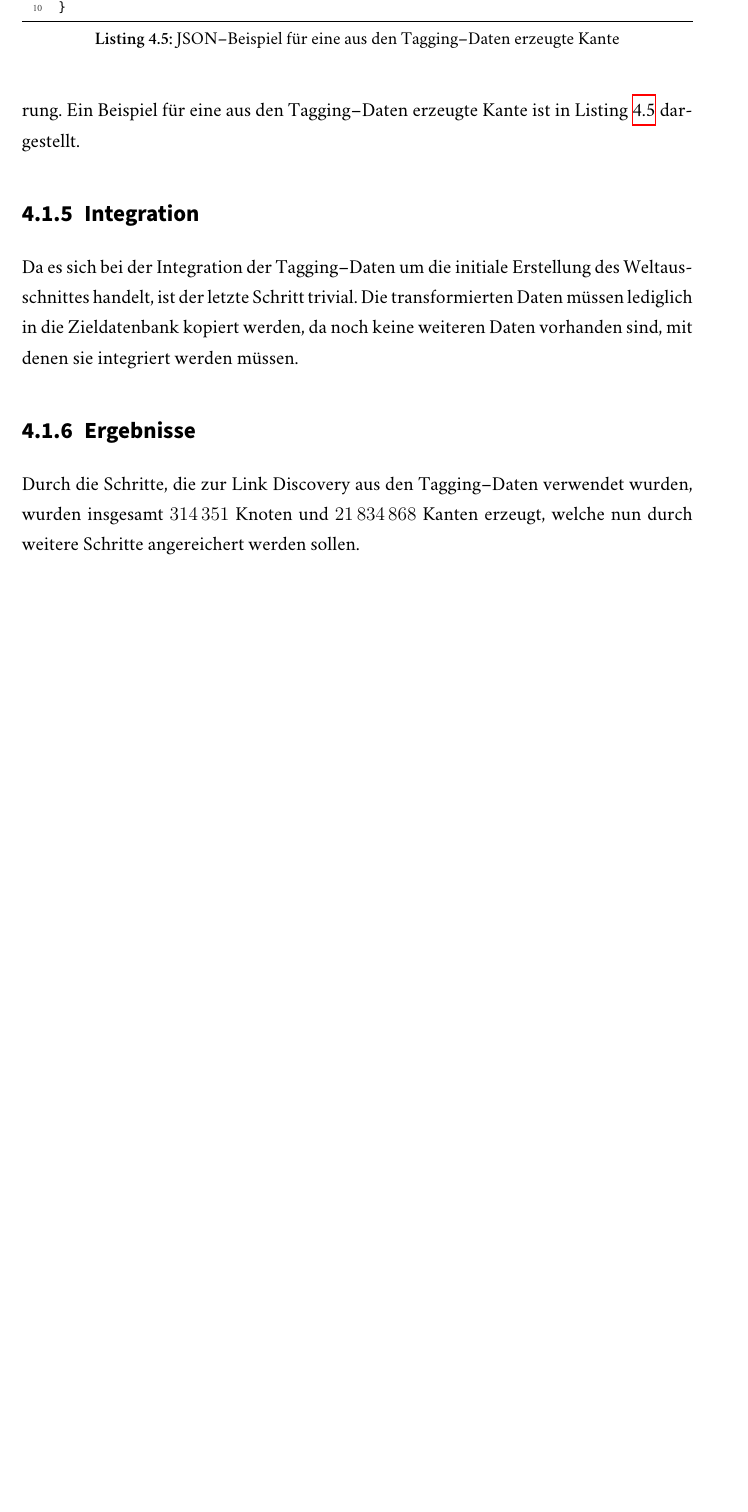
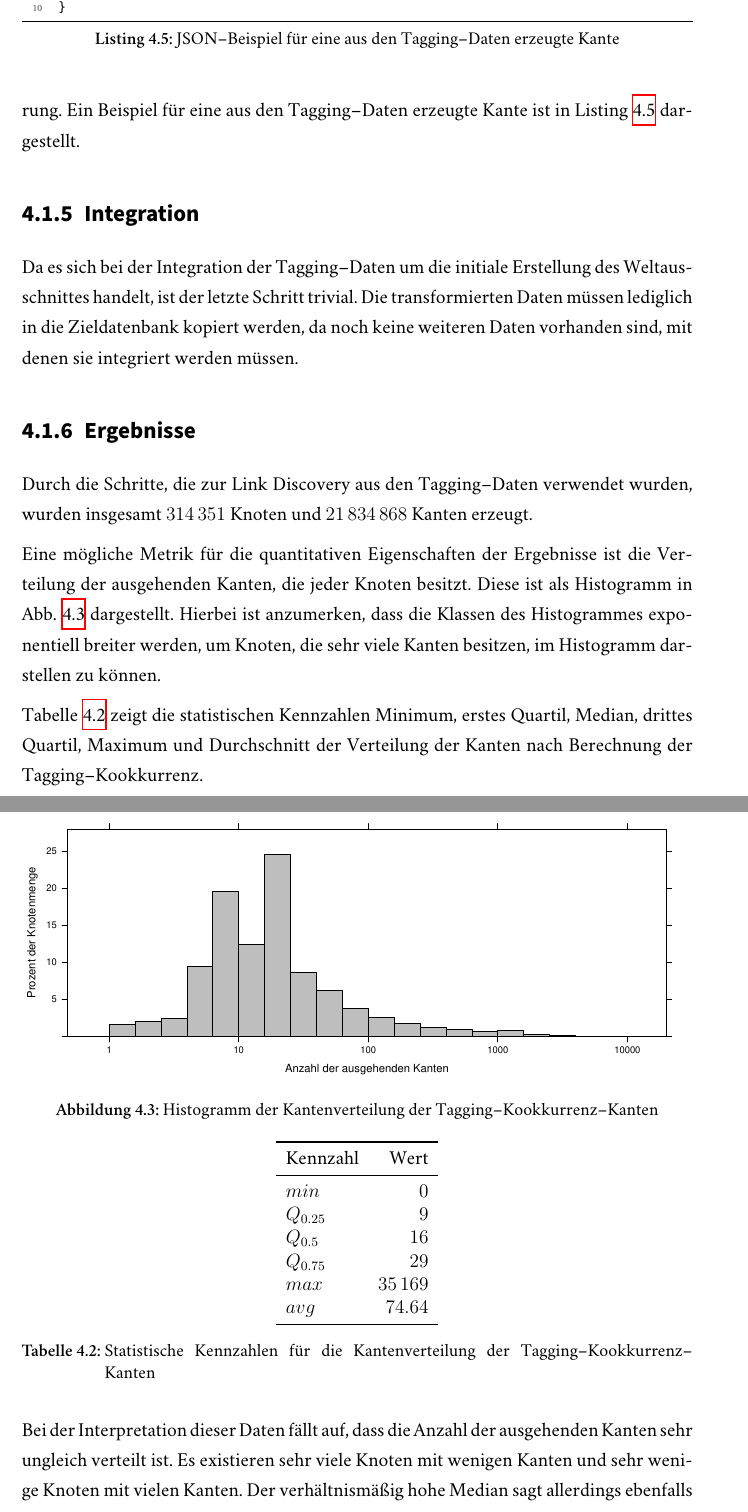
Before and after one commit to sebastianmarr/thesis, a LaTeX thesis (thesis/main.tex, which reads thesis/ld_application.tex): part of page 55 of 100 before the commit and two parts of pages 55 and 56 of 101 after it, the two joined at a grey line, cut so that both start at the same text, the shorter picture padded with empty space. Compiled offline with XeLaTeX; a missing font is replaced by an installed copy or a similar font.

Commit message:
tags: results

```diff
--- a/thesis/ld_application.tex
+++ b/thesis/ld_application.tex
@@ -156,7 +156,42 @@ Da es sich bei der Integration der Tagging--Daten um die initiale Erstellung des
 
 \subsection{Ergebnisse}
 
-Durch die Schritte, die zur Link Discovery aus den Tagging--Daten verwendet wurden, wurden insgesamt \num{314351} Knoten und \num{21834868} Kanten erzeugt, welche nun durch weitere Schritte angereichert werden sollen.
+Durch die Schritte, die zur Link Discovery aus den Tagging--Daten verwendet wurden, wurden insgesamt \num{314351} Knoten und \num{21834868} Kanten erzeugt.
+
+Eine mögliche Metrik für die quantitativen Eigenschaften der Ergebnisse ist die Verteilung der ausgehenden Kanten, die jeder Knoten besitzt. Diese ist als Histogramm in \cref{fig:hist_only_tags} dargestellt. Hierbei ist anzumerken, dass die Klassen des Histogrammes exponentiell breiter werden, um Knoten, die sehr viele Kanten besitzen, im Histogramm darstellen zu können.
+
+\begin{figure}[ht]
+\centering
+\includegraphics[width=\textwidth]{hist_only_tags}
+\caption{Histogramm der Kantenverteilung der Tagging--Kookkurrenz--Kanten}
+\label{fig:hist_only_tags}
+\end{figure}
+
+\cref{tab:only_tags} zeigt die statistischen Kennzahlen Minimum, erstes Quartil, Median, drittes Quartil, Maximum und Durchschnitt der Verteilung der Kanten nach Berechnung der Tagging--Kookkurrenz.
+
+\begin{table}[ht]
+\centering
+\begin{tabular}{lr}
+    \toprule
+    Kennzahl & Wert \\
+    \midrule
+    \(min\) & \num{0} \\
+    \(Q_{0.25}\) & \num{9} \\
+    \(Q_{0.5}\) & \num{16} \\
+    \(Q_{0.75}\) & \num{29} \\
+    \(max\) &  \num{35169} \\
+    \(avg\) &  \num{74,64} \\
+    \bottomrule
+\end{tabular}
+\caption{Statistische Kennzahlen für die Kantenverteilung der Tagging--Kookkurrenz--Kanten}
+\label{tab:only_tags}
+\end{table}
+
+Bei der Interpretation dieser Daten fällt auf, dass die Anzahl der ausgehenden Kanten sehr ungleich verteilt ist. Es existieren sehr viele Knoten mit wenigen Kanten und sehr wenige Knoten mit vielen Kanten. Der verhältnismäßig hohe Median sagt allerdings ebenfalls aus, dass die Hälfte aller Knoten mehr als \num{16} ausgehende Kanten besitzen. Dies lässt jedoch keine Aussage über die inhaltliche Qualität der erzeugten Zusammenhänge zu. Diese kann nur auf Basis eines einzelnen Begriffes und dessen Beziehungen beurteilt werden.
+
+Der Begriff, der das Maximum von \num{35169} ausgehenden Kanten erreicht, ist der Begriff ``liebe''. Dieser Begriff zählt zu den meistgesuchten und verwendeten Tags auf der Spreadshirt--Plattform. Dies spiegelt sich offensichtlich auch darin wieder, dass er zusammen mit \num{35169} anderen unterschiedlichen Tags vergeben wurde.
+
+Nachdem in diesem Abschnitt die Integration der Tagging--Daten beschrieben wurde, beschäftigt sich der folgende Abschnitt mit der Anreichung des Weltausschnittes mit den Daten des Clicktracking--Systems von Spreadshirt.
 
 \section{Anreicherung mit Clicktracking-Daten}
 \label{clicktracking}
--- a/thesis/main.tex
+++ b/thesis/main.tex
@@ -74,7 +74,7 @@
 \usepackage{siunitx} % numbers and units
 \usepackage{booktabs} % good looking tables
 \usepackage{dashrule} % dotted lines
-\usepackage{amssymb}
+\usepackage{amssymb} % math stuff
 
 % no warnings for underfull boxes in bibliography
 \usepackage{etoolbox}
```
Also changed, not shown: thesis/assets/hist_only_tags.pdf (added).
